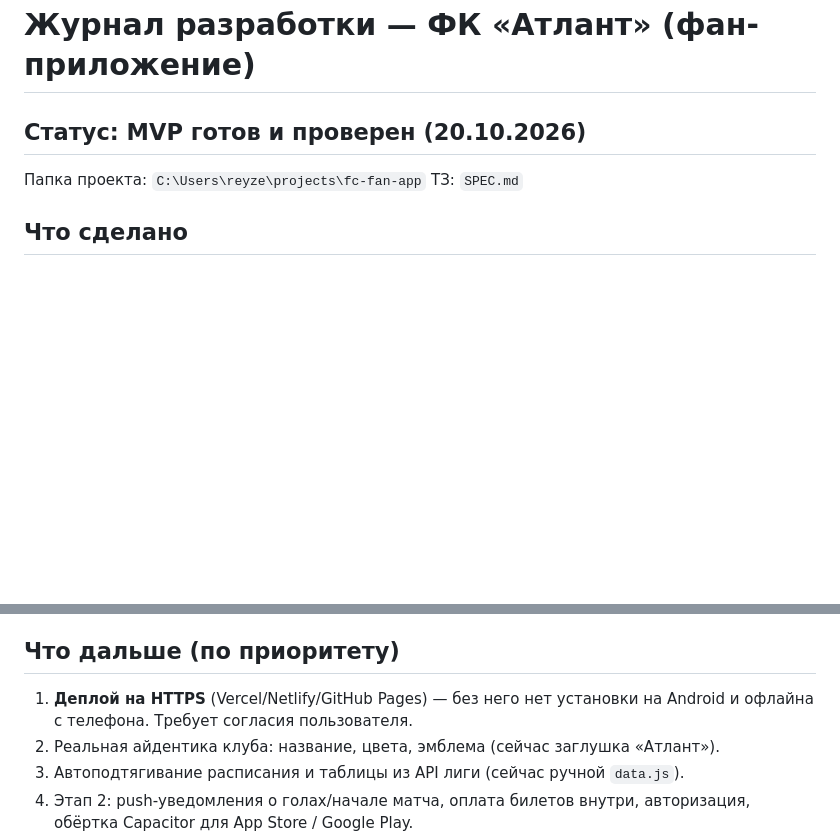
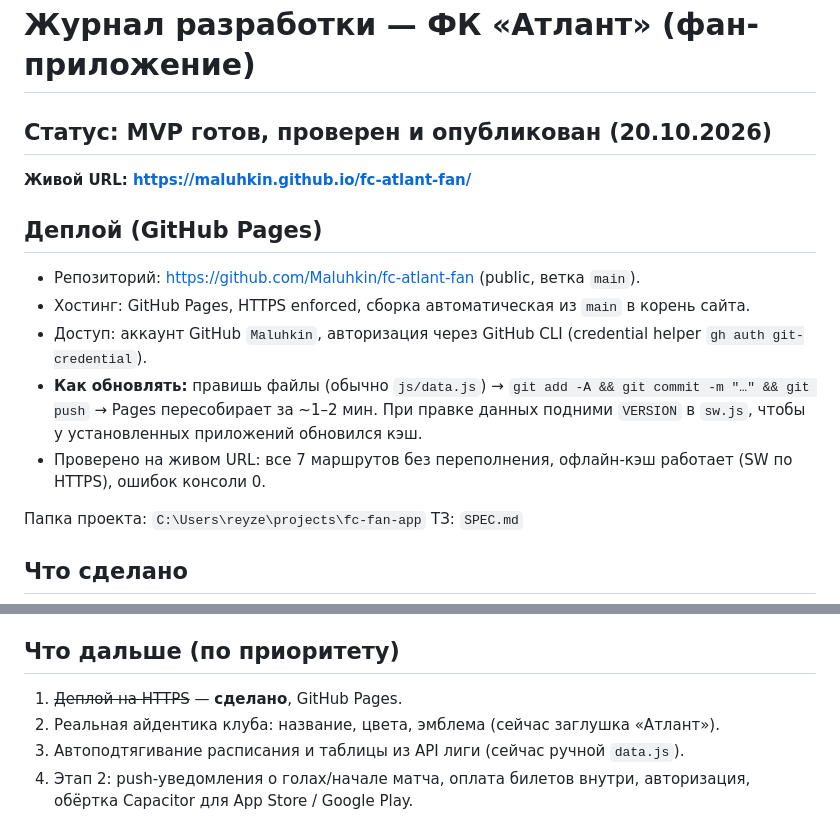
Before and after one commit to Maluhkin/fc-atlant-fan, a Markdown page: DEV-JOURNAL.md, 2 parts joined by grey strips. GitHub-like rendering; blank space fills up the shorter version.

Commit message:
Журнал: зафиксирован деплой на GitHub Pages

```diff
--- a/DEV-JOURNAL.md
+++ b/DEV-JOURNAL.md
@@ -1,6 +1,16 @@
 # Журнал разработки — ФК «Атлант» (фан-приложение)
 
-## Статус: MVP готов и проверен (20.10.2026)
+## Статус: MVP готов, проверен и опубликован (20.10.2026)
+
+**Живой URL: https://maluhkin.github.io/fc-atlant-fan/**
+
+## Деплой (GitHub Pages)
+
+- Репозиторий: https://github.com/Maluhkin/fc-atlant-fan (public, ветка `main`).
+- Хостинг: GitHub Pages, HTTPS enforced, сборка автоматическая из `main` в корень сайта.
+- Доступ: аккаунт GitHub `Maluhkin`, авторизация через GitHub CLI (credential helper `gh auth git-credential`).
+- **Как обновлять:** правишь файлы (обычно `js/data.js`) → `git add -A && git commit -m "…" && git push` → Pages пересобирает за ~1–2 мин. При правке данных подними `VERSION` в `sw.js`, чтобы у установленных приложений обновился кэш.
+- Проверено на живом URL: все 7 маршрутов без переполнения, офлайн-кэш работает (SW по HTTPS), ошибок консоли 0.
 
 Папка проекта: `C:\Users\reyze\projects\fc-fan-app`
 ТЗ: `SPEC.md`
@@ -44,8 +54,7 @@
 
 ## Что дальше (по приоритету)
 
-1. **Деплой на HTTPS** (Vercel/Netlify/GitHub Pages) — без него нет установки на
-   Android и офлайна с телефона. Требует согласия пользователя.
+1. ~~Деплой на HTTPS~~ — **сделано**, GitHub Pages.
 2. Реальная айдентика клуба: название, цвета, эмблема (сейчас заглушка «Атлант»).
 3. Автоподтягивание расписания и таблицы из API лиги (сейчас ручной `data.js`).
 4. Этап 2: push-уведомления о голах/начале матча, оплата билетов внутри,
```
